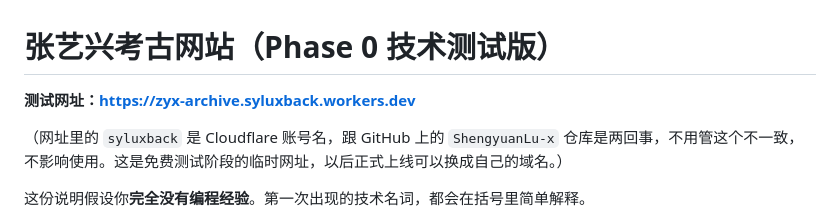
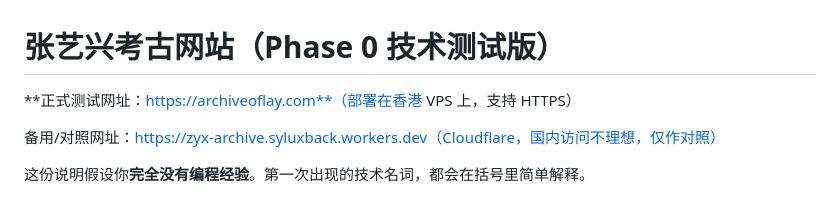
Before and after one commit to ShengyuanLu-x/zyx-archive, a Markdown page: README.md, the part around the change. Drawn GitHub-style.

Commit message:
Document custom domain, HTTPS setup, and nav/search architecture

```diff
--- a/README.md
+++ b/README.md
@@ -1,8 +1,8 @@
 # 张艺兴考古网站（Phase 0 技术测试版）
 
-**测试网址：https://zyx-archive.syluxback.workers.dev**
+**正式测试网址：https://archiveoflay.com**（部署在香港 VPS 上，支持 HTTPS）
 
-（网址里的 `syluxback` 是 Cloudflare 账号名，跟 GitHub 上的 `ShengyuanLu-x` 仓库是两回事，不用管这个不一致，不影响使用。这是免费测试阶段的临时网址，以后正式上线可以换成自己的域名。）
+备用/对照网址：https://zyx-archive.syluxback.workers.dev（Cloudflare，国内访问不理想，仅作对照）
 
 这份说明假设你**完全没有编程经验**。第一次出现的技术名词，都会在括号里简单解释。
 
```
Also changed, not shown: PROJECT_CONTEXT.md (+23 -5 lines).
